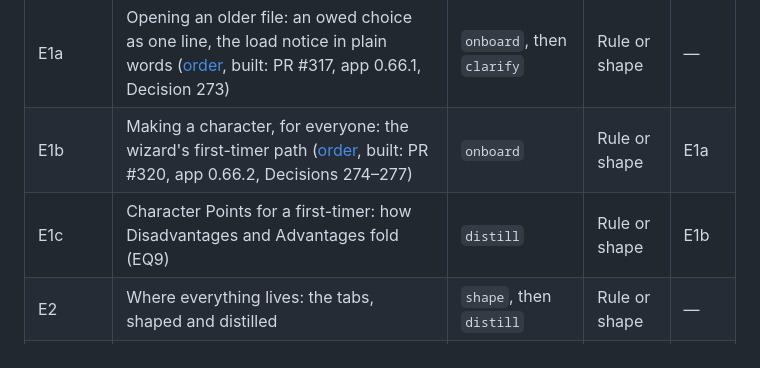
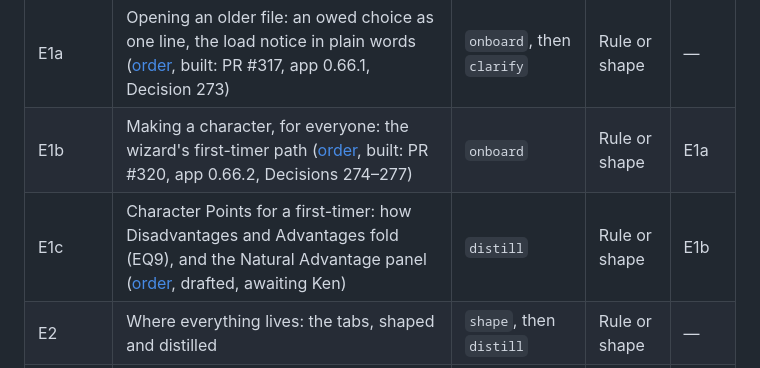
Before and after one commit to kazamuki/Shadows-Character-Sheet, a Markdown page: docs/plans/finding-things-on-the-sheet.md, the part around the change. Drawn GitHub-style.

Commit message:
docs(plans): E1c's work order, drafted (Character Points and the Natural Advantages fold)
Co-Authored-By: Claude Opus 5.5 <noreply@anthropic.com>

```diff
--- a/docs/plans/finding-things-on-the-sheet.md
+++ b/docs/plans/finding-things-on-the-sheet.md
@@ -63,7 +63,7 @@ all correct, but it takes knowing the sheet to find it:
 |---|---|---|---|---|
 | E1a | Opening an older file: an owed choice as one line, the load notice in plain words ([order](finding-things-on-the-sheet/E1a-opening-an-older-file.md), built: PR #317, app 0.66.1, Decision 273) | `onboard`, then `clarify` | Rule or shape | — |
 | E1b | Making a character, for everyone: the wizard's first-timer path ([order](finding-things-on-the-sheet/E1b-making-a-character.md), built: PR #320, app 0.66.2, Decisions 274–277) | `onboard` | Rule or shape | E1a |
-| E1c | Character Points for a first-timer: how Disadvantages and Advantages fold (EQ9) | `distill` | Rule or shape | E1b |
+| E1c | Character Points for a first-timer: how Disadvantages and Advantages fold (EQ9), and the Natural Advantage panel ([order](finding-things-on-the-sheet/E1c-character-points.md), drafted, awaiting Ken) | `distill` | Rule or shape | E1b |
 | E2 | Where everything lives: the tabs, shaped and distilled | `shape`, then `distill` | Rule or shape | — |
 | E3 | Main's columns and the Grimoire's read mode | `layout` | Rule or shape | E2 |
 | E4 | Colour that keeps its one meaning | `colorize` | Fix | — |
```
Also changed, not shown: docs/STATE.md (+1 -1 lines), 1 other file.
